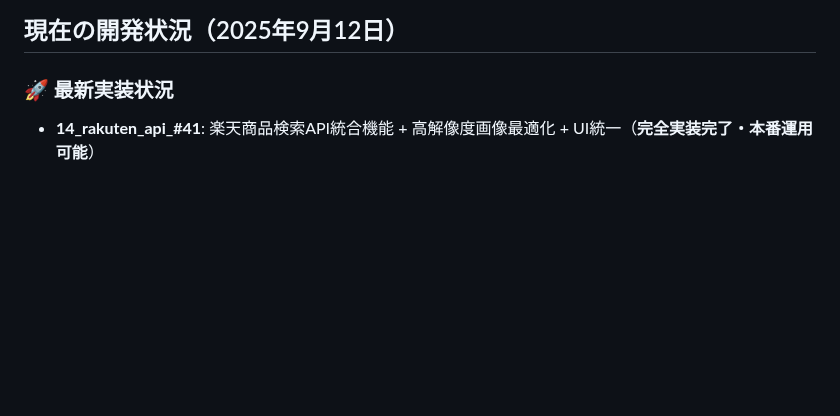
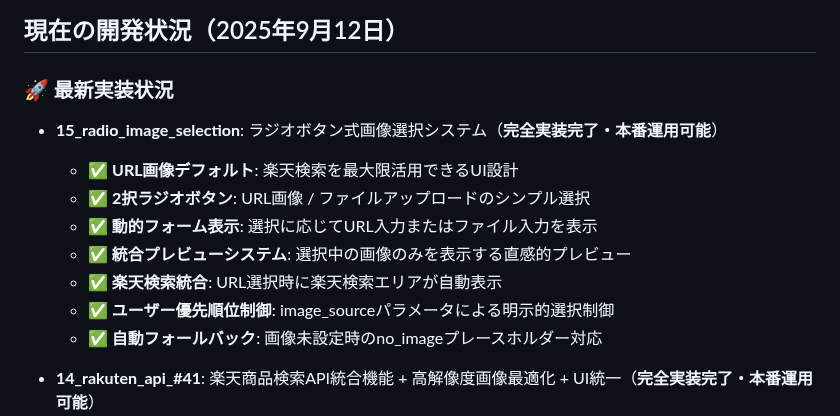
Before and after one commit to koza-ken/gohan-otomo, a Markdown page: CLAUDE.md, the part around the change. Rendered like a GitHub page; blank space fills up the shorter version.

```diff
--- a/CLAUDE.md
+++ b/CLAUDE.md
@@ -199,6 +199,15 @@ docker compose exec web rails generate rspec:install
 ## 現在の開発状況（2025年9月12日）
 
 ### 🚀 最新実装状況
+- **15_radio_image_selection**: ラジオボタン式画像選択システム（**完全実装完了・本番運用可能**）
+  - ✅ **URL画像デフォルト**: 楽天検索を最大限活用できるUI設計
+  - ✅ **2択ラジオボタン**: URL画像 / ファイルアップロードのシンプル選択
+  - ✅ **動的フォーム表示**: 選択に応じてURL入力またはファイル入力を表示
+  - ✅ **統合プレビューシステム**: 選択中の画像のみを表示する直感的プレビュー
+  - ✅ **楽天検索統合**: URL選択時に楽天検索エリアが自動表示
+  - ✅ **ユーザー優先順位制御**: image_sourceパラメータによる明示的選択制御
+  - ✅ **自動フォールバック**: 画像未設定時のno_imageプレースホルダー対応
+
 - **14_rakuten_api_#41**: 楽天商品検索API統合機能 + 高解像度画像最適化 + UI統一（**完全実装完了・本番運用可能**）
   - ✅ **楽天画像品質向上**: URLパラメータ最適化で212%解像度向上（128x128→400x400px）
   - ✅ **編集ページ統合**: 投稿編集ページにも楽天検索機能を統合
```
Also changed, not shown: docs/15_radio_image_selection_handoff.md (added, +247 -0 lines).
